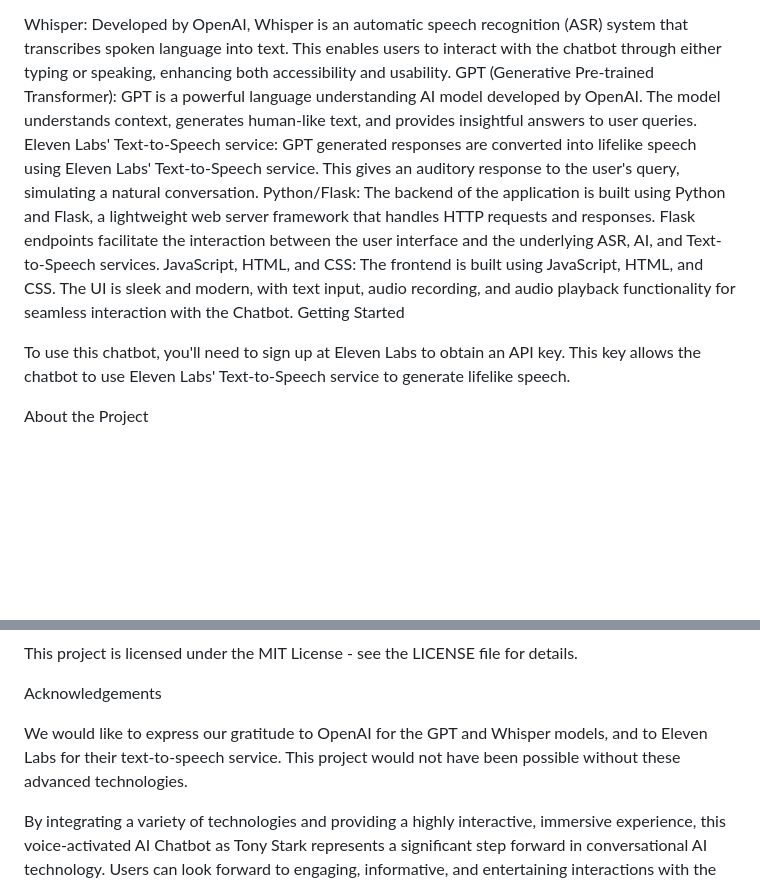
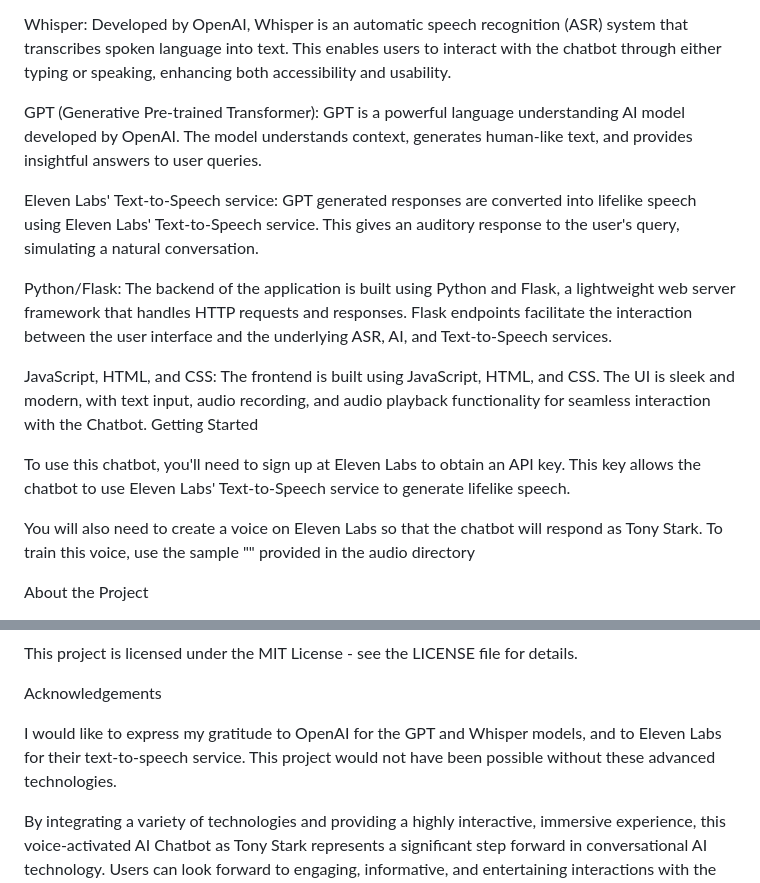
Before and after one commit to matt-norris/StarkChat, a Markdown page: README.md, 2 parts joined by grey strips. GitHub-like rendering; blank space fills up the shorter version.

```diff
--- a/README.md
+++ b/README.md
@@ -5,13 +5,19 @@ This project is a voice-activated AI Chatbot that replicates Tony Stark from the
 Key Technologies
 
 Whisper: Developed by OpenAI, Whisper is an automatic speech recognition (ASR) system that transcribes spoken language into text. This enables users to interact with the chatbot through either typing or speaking, enhancing both accessibility and usability.
+
 GPT (Generative Pre-trained Transformer): GPT is a powerful language understanding AI model developed by OpenAI. The model understands context, generates human-like text, and provides insightful answers to user queries.
+
 Eleven Labs' Text-to-Speech service: GPT generated responses are converted into lifelike speech using Eleven Labs' Text-to-Speech service. This gives an auditory response to the user's query, simulating a natural conversation.
+
 Python/Flask: The backend of the application is built using Python and Flask, a lightweight web server framework that handles HTTP requests and responses. Flask endpoints facilitate the interaction between the user interface and the underlying ASR, AI, and Text-to-Speech services.
+
 JavaScript, HTML, and CSS: The frontend is built using JavaScript, HTML, and CSS. The UI is sleek and modern, with text input, audio recording, and audio playback functionality for seamless interaction with the Chatbot.
 Getting Started
 
 To use this chatbot, you'll need to sign up at Eleven Labs to obtain an API key. This key allows the chatbot to use Eleven Labs' Text-to-Speech service to generate lifelike speech.
+
+You will also need to create a voice on Eleven Labs so that the chatbot will respond as Tony Stark. To train this voice, use the sample "" provided in the audio directory
 
 About the Project
 
@@ -56,6 +62,6 @@ This project is licensed under the MIT License - see the LICENSE file for detail
 
 Acknowledgements
 
-We would like to express our gratitude to OpenAI for the GPT and Whisper models, and to Eleven Labs for their text-to-speech service. This project would not have been possible without these advanced technologies.
+I would like to express my gratitude to OpenAI for the GPT and Whisper models, and to Eleven Labs for their text-to-speech service. This project would not have been possible without these advanced technologies.
 
 By integrating a variety of technologies and providing a highly interactive, immersive experience, this voice-activated AI Chatbot as Tony Stark represents a significant step forward in conversational AI technology. Users can look forward to engaging, informative, and entertaining interactions with the chatbot.
```
